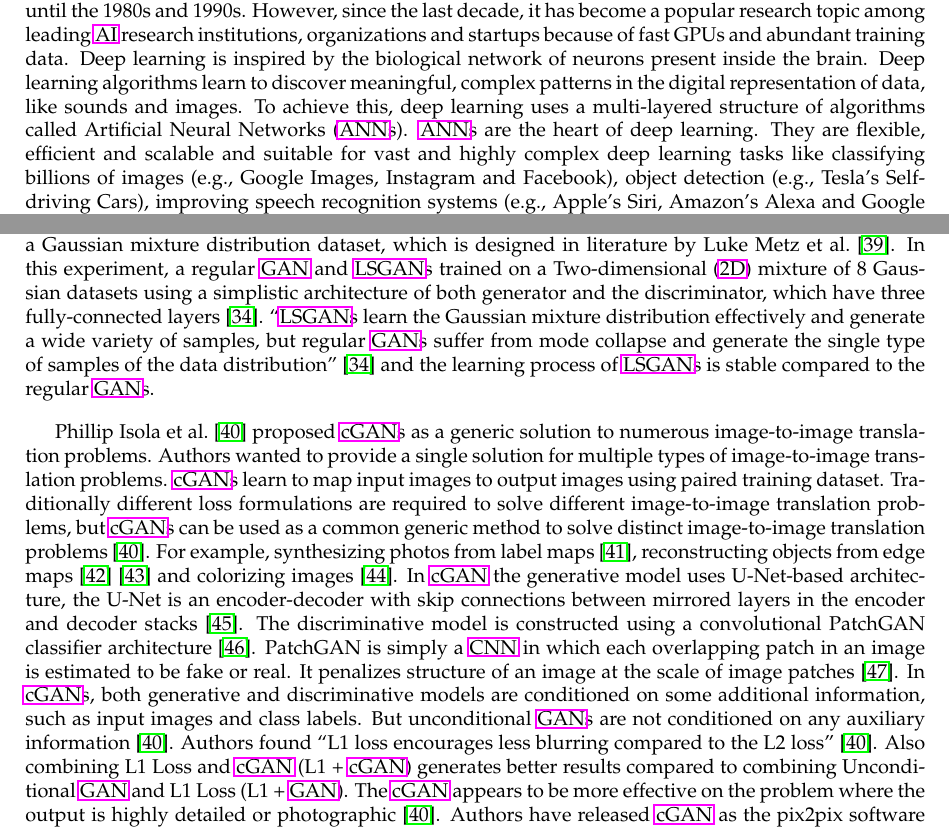
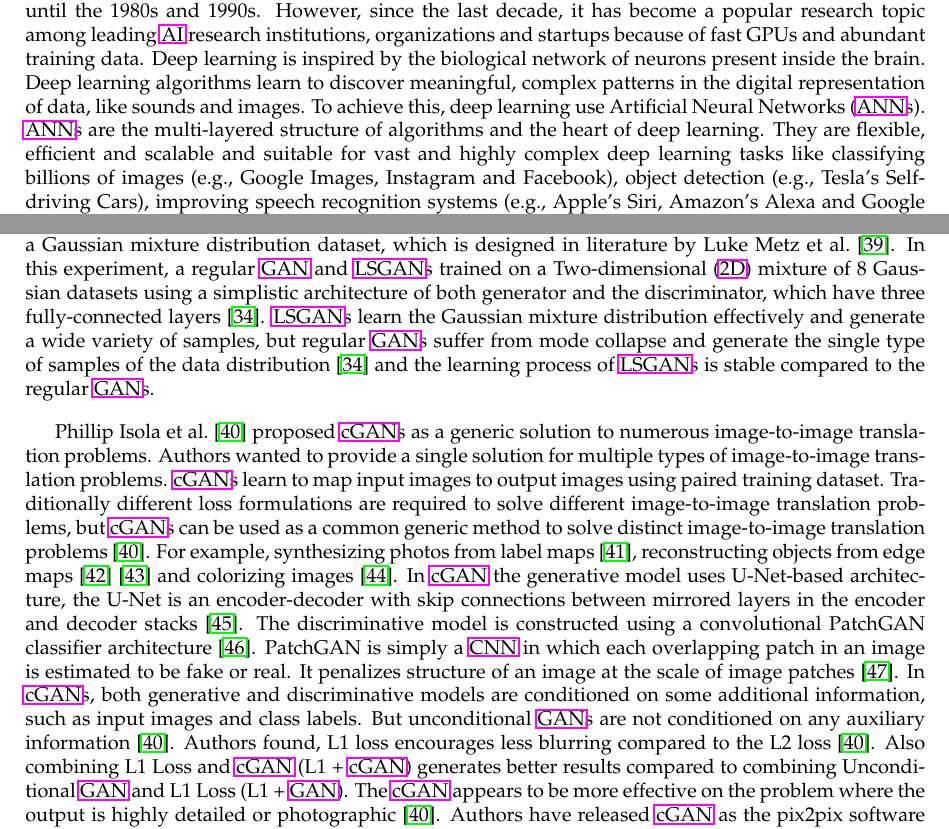
Before and after one commit to rebelgiri/thesis-domain-adaptation-of-synthetic-document-images-using-neural-networks, a LaTeX thesis (Using Neural Networks for the Domain Adaptation of Synthetic Generated Document Images/main.tex, which reads Using Neural Networks for the Domain Adaptation of Synthetic Generated Document Images/introduction.tex, Using Neural Networks for the Domain Adaptation of Synthetic Generated Document Images/relatedworks.tex): two parts of pages 13 and 24 of 87, joined at a grey line, cut so that both start at the same text. Compiled offline with pdfLaTeX.

Commit message:
WIP 10% plagiarism

```diff
--- a/Using Neural Networks for the Domain Adaptation of Synthetic Generated Document Images/introduction.tex
+++ b/Using Neural Networks for the Domain Adaptation of Synthetic Generated Document Images/introduction.tex
@@ -17,7 +17,7 @@
 \end{figure}
 
 
-The concept of deep learning was invented as early as the 1950s, although it was largely ignored until the 1980s and 1990s. However, since the last decade, it has become a popular research topic among leading \ac{AI} research institutions, organizations and startups because of fast GPUs and abundant training data. Deep learning is inspired by the biological network of neurons present inside the brain. Deep learning algorithms learn to discover meaningful, complex patterns in the digital representation of data, like sounds and images. To achieve this, deep learning uses a multi-layered structure of algorithms called Artificial Neural Networks (\acp{ANN}). \acp{ANN} are the heart of deep learning. They are flexible, efficient and scalable and suitable for vast and highly complex deep learning tasks like classifying billions of images (e.g., Google Images, Instagram and Facebook), object detection (e.g., Tesla's Self-driving Cars), improving speech recognition systems (e.g., Apple's Siri, Amazon's Alexa and Google Assistant), defense systems (Israel's Iron Dome, U.S.A's Patriot Missile System) and recommending the best videos to watch to hundreds of millions of users every day (e.g., YouTube).
+The concept of deep learning was invented as early as the 1950s, although it was largely ignored until the 1980s and 1990s. However, since the last decade, it has become a popular research topic among leading \ac{AI} research institutions, organizations and startups because of fast GPUs and abundant training data. Deep learning is inspired by the biological network of neurons present inside the brain. Deep learning algorithms learn to discover meaningful, complex patterns in the digital representation of data, like sounds and images. To achieve this, deep learning use Artificial Neural Networks (\acp{ANN}). \acp{ANN} are the multi-layered structure of algorithms and the heart of deep learning. They are flexible, efficient and scalable and suitable for vast and highly complex deep learning tasks like classifying billions of images (e.g., Google Images, Instagram and Facebook), object detection (e.g., Tesla's Self-driving Cars), improving speech recognition systems (e.g., Apple's Siri, Amazon's Alexa and Google Assistant), defense systems (Israel's Iron Dome, U.S.A's Patriot Missile System) and recommending the best videos to watch to hundreds of millions of users every day (e.g., YouTube).
 
 Neural Networks are capable enough to solve complex problems by extracting features, recognizing patterns in data efficiently. However, there are certain challenges while training the neural networks. Two main things that can cause difficulties are bad algorithms and bad data. Let's start with some examples of bad data. Insufficient training data is one of the main problems that may arise when training deep learning models. Collecting training data is difficult and time-consuming. A large amount of training data is required for the training of most deep learning models to perform efficiently and accurately. The second is the poor quality data. If the training data is wrong, noisy and full of outliers, it will make it difficult for the model to detect patterns in the data. Hence the model will not perform well. The third is the irrelevant features. The model will only learn and perform well if the training data has more relevant features than irrelevant features. Hence, it is often worth putting effort and spend time cleaning up training data. Most of the Machine Leaning Engineers spend significant amount of time doing the same.
 
--- a/Using Neural Networks for the Domain Adaptation of Synthetic Generated Document Images/relatedworks.tex
+++ b/Using Neural Networks for the Domain Adaptation of Synthetic Generated Document Images/relatedworks.tex
@@ -21,11 +21,11 @@ Ian J. Goodfellow et al.\ \cite{goodfellow2014generative} proposed a framework o
 	    \end{center}
 \end{figure}
 
-Xudong Mao et al.\ \cite{mao2017squares} proposed another variant of \acp{GAN} called \acp{LSGAN}. In regular \acp{GAN}, the discriminator is hypothesized to be a classifier with the sigmoid cross-entropy loss function \cite{mao2017squares}. They realized the cross-entropy loss function can cause vanishing gradients problems during the learning process \cite{mao2017squares}. Also, regular \acp{GAN} are unstable during the learning process. Hence, the authors proposed \acp{LSGAN} to solve the problem of vanishing gradients and instability, during the learning process. \acp{LSGAN} use the least-squares loss function in the discriminator to solve the problem of vanishing gradients. In \acp{LSGAN}, the fake samples are penalized by the least-squares loss function, which forces the generator to generate samples closer towards to the decision boundary \cite{mao2017squares}. The authors evaluated \acp{LSGAN} using two datasets LSUN \cite{yu2016lsun} and HWDB1.0 (Handwritten Chinese Character Dataset) \cite{6065551}. They discovered, when trained on the LSUN dataset \cite{yu2016lsun}, \acp{LSGAN} generates better quality images than regular \acp{GAN}, \acp{DCGAN} \cite{radford2016unsupervised} and \acp{EBGAN} \cite{zhao2017energybased}. Also, when trained on the Handwritten Chinese Character Dataset, the generated characters were readable and clear. Another experiment was conducted to evaluate the stability of \acp{LSGAN} on a Gaussian mixture distribution dataset, which is designed in literature by Luke Metz et al.\ \cite{metz2017unrolled}. In this experiment, a regular \ac{GAN} and \acp{LSGAN} trained on a \ac{2D} mixture of 8 Gaussian datasets using a simplistic architecture of both generator and the discriminator, which have three fully-connected layers \cite{mao2017squares}. ``\acp{LSGAN} learn the Gaussian mixture distribution effectively and generate a wide variety of samples, but regular \acp{GAN} suffer from mode collapse and generate the single type of samples of the data distribution'' \cite{mao2017squares} and the learning process of \acp{LSGAN} is stable compared to the regular \acp{GAN}.
+Xudong Mao et al.\ \cite{mao2017squares} proposed another variant of \acp{GAN} called \acp{LSGAN}. In regular \acp{GAN}, the discriminator is hypothesized to be a classifier with the sigmoid cross-entropy loss function \cite{mao2017squares}. They realized the cross-entropy loss function can cause vanishing gradients problems during the learning process \cite{mao2017squares}. Also, regular \acp{GAN} are unstable during the learning process. Hence, the authors proposed \acp{LSGAN} to solve the problem of vanishing gradients and instability, during the learning process. \acp{LSGAN} use the least-squares loss function in the discriminator to solve the problem of vanishing gradients. In \acp{LSGAN}, the fake samples are penalized by the least-squares loss function, which forces the generator to generate samples closer towards to the decision boundary \cite{mao2017squares}. The authors evaluated \acp{LSGAN} using two datasets LSUN \cite{yu2016lsun} and HWDB1.0 (Handwritten Chinese Character Dataset) \cite{6065551}. They discovered, when trained on the LSUN dataset \cite{yu2016lsun}, \acp{LSGAN} generates better quality images than regular \acp{GAN}, \acp{DCGAN} \cite{radford2016unsupervised} and \acp{EBGAN} \cite{zhao2017energybased}. Also, when trained on the Handwritten Chinese Character Dataset, the generated characters were readable and clear. Another experiment was conducted to evaluate the stability of \acp{LSGAN} on a Gaussian mixture distribution dataset, which is designed in literature by Luke Metz et al.\ \cite{metz2017unrolled}. In this experiment, a regular \ac{GAN} and \acp{LSGAN} trained on a \ac{2D} mixture of 8 Gaussian datasets using a simplistic architecture of both generator and the discriminator, which have three fully-connected layers \cite{mao2017squares}. \acp{LSGAN} learn the Gaussian mixture distribution effectively and generate a wide variety of samples, but regular \acp{GAN} suffer from mode collapse and generate the single type of samples of the data distribution \cite{mao2017squares} and the learning process of \acp{LSGAN} is stable compared to the regular \acp{GAN}.
 
 
 
-Phillip Isola et al.\ \cite{isola2018imagetoimage} proposed \acp{cGAN} as a generic solution to numerous image-to-image translation problems. Authors wanted to provide a single solution for multiple types of image-to-image translation problems. \acp{cGAN} learn to map input images to output images using paired training dataset. Traditionally different loss formulations are required to solve different image-to-image translation problems, but \acp{cGAN} can be used as a common generic method to solve distinct image-to-image translation problems \cite{isola2018imagetoimage}. For example, synthesizing photos from label maps \cite{cordts2016cityscapes}, reconstructing objects from edge maps \cite{zhu2018generative} \cite{6909426} and colorizing images \cite{wesley2021colorizing}. In \ac{cGAN} the generative model uses U-Net-based architecture, the U-Net is an encoder-decoder with skip connections between mirrored layers in the encoder and decoder stacks \cite{ronneberger2015unet}. The discriminative model is constructed using a convolutional PatchGAN classifier architecture \cite{demir2018patchbased}. PatchGAN is simply a \ac{CNN} in which each overlapping patch in an image is estimated to be fake or real. It penalizes structure of an image at the scale of image patches \cite{li2016precomputed}. In \acp{cGAN}, both generative and discriminative models are conditioned on some additional information, such as input images and class labels. But unconditional \acp{GAN} are not conditioned on any auxiliary information \cite{isola2018imagetoimage}. Authors found ``L1 loss encourages less blurring compared to the L2 loss'' \cite{isola2018imagetoimage}. Also combining L1 Loss and \ac{cGAN} (L1 + \ac{cGAN}) generates better results compared to combining Unconditional \ac{GAN} and L1 Loss (L1 + \ac{GAN}). The \ac{cGAN} appears to be more effective on the problem where the output is highly detailed or photographic \cite{isola2018imagetoimage}. Authors have released \ac{cGAN} as the pix2pix software and mentioned, \ac{cGAN} has widespread applications and it can be adopted without ease, to solve different image-to-image translation problems without significant parameter modifications. The pix2pix software code is available at \href{https://github.com/phillipi/pix2pix.}{GitHub}. In figure \ref{fig:CGAN} the mapping from edges $\rightarrow$ photo transformation illustrated and both generator and discriminator are conditioned on additional information like input edge map \cite{isola2018imagetoimage}.
+Phillip Isola et al.\ \cite{isola2018imagetoimage} proposed \acp{cGAN} as a generic solution to numerous image-to-image translation problems. Authors wanted to provide a single solution for multiple types of image-to-image translation problems. \acp{cGAN} learn to map input images to output images using paired training dataset. Traditionally different loss formulations are required to solve different image-to-image translation problems, but \acp{cGAN} can be used as a common generic method to solve distinct image-to-image translation problems \cite{isola2018imagetoimage}. For example, synthesizing photos from label maps \cite{cordts2016cityscapes}, reconstructing objects from edge maps \cite{zhu2018generative} \cite{6909426} and colorizing images \cite{wesley2021colorizing}. In \ac{cGAN} the generative model uses U-Net-based architecture, the U-Net is an encoder-decoder with skip connections between mirrored layers in the encoder and decoder stacks \cite{ronneberger2015unet}. The discriminative model is constructed using a convolutional PatchGAN classifier architecture \cite{demir2018patchbased}. PatchGAN is simply a \ac{CNN} in which each overlapping patch in an image is estimated to be fake or real. It penalizes structure of an image at the scale of image patches \cite{li2016precomputed}. In \acp{cGAN}, both generative and discriminative models are conditioned on some additional information, such as input images and class labels. But unconditional \acp{GAN} are not conditioned on any auxiliary information \cite{isola2018imagetoimage}. Authors found, L1 loss encourages less blurring compared to the L2 loss \cite{isola2018imagetoimage}. Also combining L1 Loss and \ac{cGAN} (L1 + \ac{cGAN}) generates better results compared to combining Unconditional \ac{GAN} and L1 Loss (L1 + \ac{GAN}). The \ac{cGAN} appears to be more effective on the problem where the output is highly detailed or photographic \cite{isola2018imagetoimage}. Authors have released \ac{cGAN} as the pix2pix software and mentioned, \ac{cGAN} has widespread applications and it can be adopted without ease, to solve different image-to-image translation problems without significant parameter modifications. The pix2pix software code is available at \href{https://github.com/phillipi/pix2pix.}{GitHub}. In figure \ref{fig:CGAN} the mapping from edges $\rightarrow$ photo transformation illustrated and both generator and discriminator are conditioned on additional information like input edge map \cite{isola2018imagetoimage}.
 
 
 \begin{figure}[H]
```
Also changed, not shown: Using Neural Networks for the Domain Adaptation of Synthetic Generated Document Images/evaluation.tex (+1 -1 lines), 1 other file.
